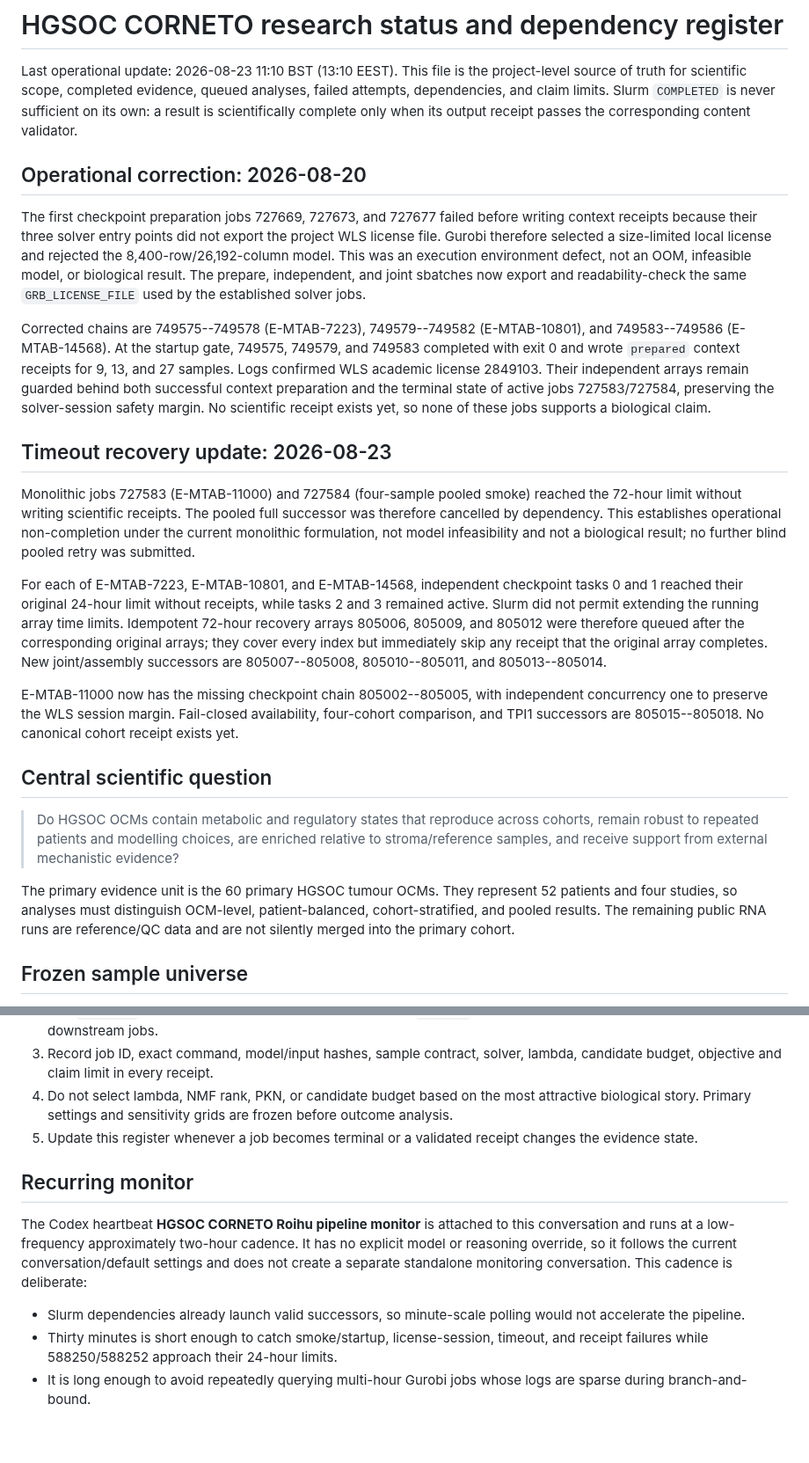
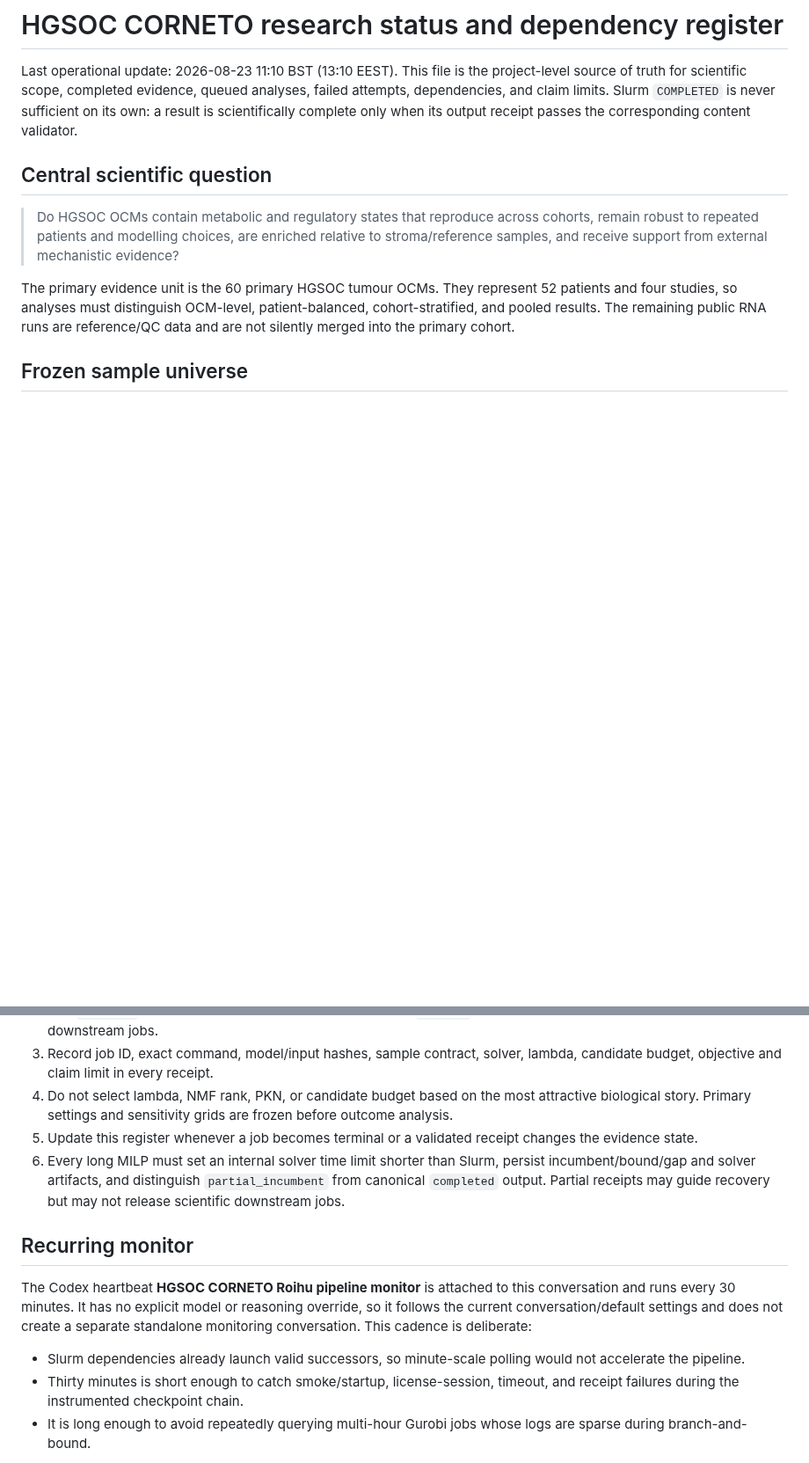
Before and after one commit to xm2325/hgsoc_corneto, a Markdown page: docs/hgsoc_corneto_research_status.md, 2 parts joined by grey strips. Shown at 88% size. Drawn GitHub-style; blank space fills up the shorter version.

Commit message:
Document instrumented metabolic recovery chain

```diff
--- a/docs/hgsoc_corneto_research_status.md
+++ b/docs/hgsoc_corneto_research_status.md
@@ -5,48 +5,6 @@ truth for scientific scope, completed evidence, queued analyses, failed
 attempts, dependencies, and claim limits. Slurm `COMPLETED` is never sufficient
 on its own: a result is scientifically complete only when its output receipt
 passes the corresponding content validator.
-
-## Operational correction: 2026-08-20
-
-The first checkpoint preparation jobs 727669, 727673, and 727677 failed before
-writing context receipts because their three solver entry points did not export
-the project WLS license file. Gurobi therefore selected a size-limited local
-license and rejected the 8,400-row/26,192-column model. This was an execution
-environment defect, not an OOM, infeasible model, or biological result. The
-prepare, independent, and joint sbatches now export and readability-check the
-same `GRB_LICENSE_FILE` used by the established solver jobs.
-
-Corrected chains are 749575--749578 (E-MTAB-7223), 749579--749582
-(E-MTAB-10801), and 749583--749586 (E-MTAB-14568). At the startup gate,
-749575, 749579, and 749583 completed with exit 0 and wrote `prepared` context
-receipts for 9, 13, and 27 samples. Logs confirmed WLS academic license
-2849103. Their independent arrays remain guarded behind both
-successful context preparation and the terminal state of active jobs 727583/727584, preserving the
-solver-session safety margin. No scientific receipt exists yet, so none of
-these jobs supports a biological claim.
-
-## Timeout recovery update: 2026-08-23
-
-Monolithic jobs 727583 (E-MTAB-11000) and 727584 (four-sample pooled smoke)
-reached the 72-hour limit without writing scientific receipts. The pooled full
-successor was therefore cancelled by dependency. This establishes operational
-non-completion under the current monolithic formulation, not model
-infeasibility and not a biological result; no further blind pooled retry was
-submitted.
-
-For each of E-MTAB-7223, E-MTAB-10801, and E-MTAB-14568, independent checkpoint
-tasks 0 and 1 reached their original 24-hour limit without receipts, while
-tasks 2 and 3 remained active. Slurm did not permit extending the running array
-time limits. Idempotent 72-hour recovery arrays 805006, 805009, and 805012 were
-therefore queued after the corresponding original arrays; they cover every
-index but immediately skip any receipt that the original array completes. New
-joint/assembly successors are 805007--805008, 805010--805011, and
-805013--805014.
-
-E-MTAB-11000 now has the missing checkpoint chain 805002--805005, with
-independent concurrency one to preserve the WLS session margin. Fail-closed
-availability, four-cohort comparison, and TPI1 successors are
-805015--805018. No canonical cohort receipt exists yet.
 
 ## Central scientific question
 
@@ -311,19 +267,22 @@ cumulative exposure.
    frozen before outcome analysis.
 5. Update this register whenever a job becomes terminal or a validated receipt
    changes the evidence state.
+6. Every long MILP must set an internal solver time limit shorter than Slurm,
+   persist incumbent/bound/gap and solver artifacts, and distinguish
+   `partial_incumbent` from canonical `completed` output. Partial receipts may
+   guide recovery but may not release scientific downstream jobs.
 
 ## Recurring monitor
 
 The Codex heartbeat **HGSOC CORNETO Roihu pipeline monitor** is attached to this
-conversation and runs at a low-frequency approximately two-hour cadence. It has no explicit model or reasoning
+conversation and runs every 30 minutes. It has no explicit model or reasoning
 override, so it follows the current conversation/default settings and does not
 create a separate standalone monitoring conversation. This cadence is deliberate:
 
 - Slurm dependencies already launch valid successors, so minute-scale polling
   would not accelerate the pipeline.
 - Thirty minutes is short enough to catch smoke/startup, license-session,
-  timeout, and receipt failures while 588250/588252 approach their 24-hour
-  limits.
+  timeout, and receipt failures during the instrumented checkpoint chain.
 - It is long enough to avoid repeatedly querying multi-hour Gurobi jobs whose
   logs are sparse during branch-and-bound.
 
```
Also changed, not shown: other parts of docs/hgsoc_corneto_research_status.md (+77 -79 lines).
